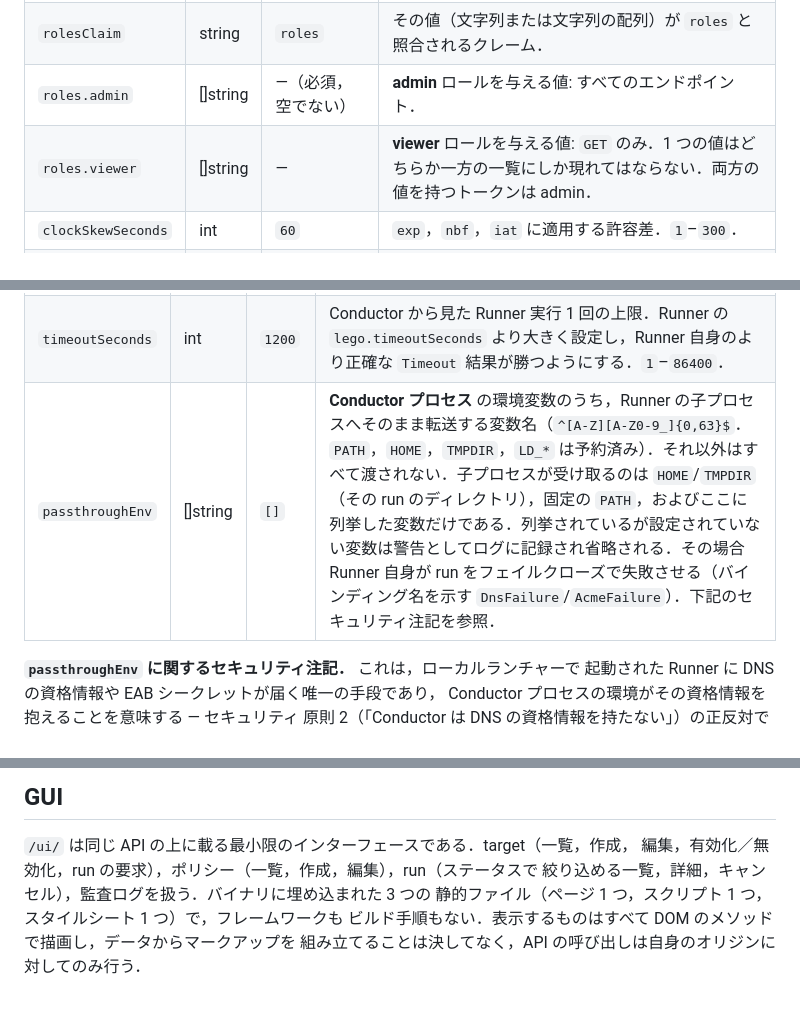
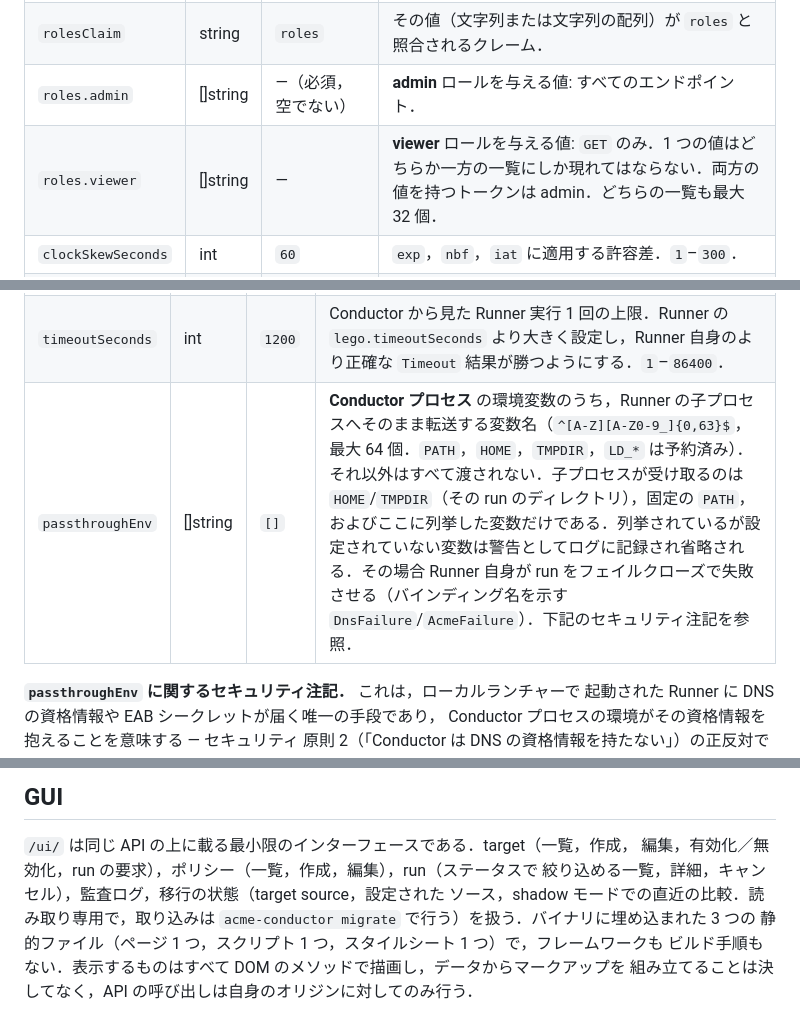
Before and after one commit to CITS-NUE/acme-conductor, a Markdown page: docs/conductor.md, 3 parts joined by grey strips. Drawn GitHub-style.

Commit message:
docs/conductor: list limits (passthroughEnv, OIDC role values), exact jobName shape, GUI migration view
Co-Authored-By: Claude Opus 5.5 <noreply@anthropic.com>
Claude-Session: https://claude.ai/code/session_01PyJsoVeozw9VoQKQSfqqiz

```diff
--- a/docs/conductor.md
+++ b/docs/conductor.md
@@ -140,7 +140,7 @@ Runner の `jobSigning.publicKeys` に貼り付けるために出力される．
 | `principalClaim` | string | `sub` | その値が監査のアクターおよび `requestedBy` として記録されるクレーム．表示名ではなくサブジェクトの **安定した識別子** であること（`preferred_username`，`email`，`name` はユーザーの改名で変わる）．Entra ID: `oid` を設定する（Entra ID の `sub` はクライアントごとに異なるペアワイズ値）．印字可能文字の文字列で 256 バイト以下でなければならない． |
 | `rolesClaim` | string | `roles` | その値（文字列または文字列の配列）が `roles` と照合されるクレーム． |
 | `roles.admin` | []string | —（必須，空でない） | **admin** ロールを与える値: すべてのエンドポイント． |
-| `roles.viewer` | []string | — | **viewer** ロールを与える値: `GET` のみ．1 つの値はどちらか一方の一覧にしか現れてはならない．両方の値を持つトークンは admin． |
+| `roles.viewer` | []string | — | **viewer** ロールを与える値: `GET` のみ．1 つの値はどちらか一方の一覧にしか現れてはならない．両方の値を持つトークンは admin．どちらの一覧も最大 32 個． |
 | `clockSkewSeconds` | int | `60` | `exp`，`nbf`，`iat` に適用する許容差．`1`–`300`． |
 | `keyCacheSeconds` | int | `3600` | ディスカバリ文書と署名鍵を再取得するまで再利用する時間．未知の鍵 ID は早期の再取得を引き起こす（最大で 1 分に 1 回）．`60`–`86400`． |
 
@@ -181,7 +181,7 @@ Conductor は **クライアントシークレットを持たない**．プロ
 | `runnerConfig` | string | —（必須） | **Runner の** 設定のクリーンな絶対パス．`--config` として渡される．Conductor がこれを読むことは決してない． |
 | `workDir` | string | —（必須） | クリーンな絶対パス．run の実行中に `job.json` と `result.json` を保持する run ごとのディレクトリ（`run-<runId>/`，モード `0700`）の親．証明書の素材を保持することは決してない — Runner は自身の `workDir`/`stateDir` を持つ．なければ作成される． |
 | `timeoutSeconds` | int | `1200` | Conductor から見た Runner 実行 1 回の上限．Runner の `lego.timeoutSeconds` より大きく設定し，Runner 自身のより正確な `Timeout` 結果が勝つようにする．`1`–`86400`． |
-| `passthroughEnv` | []string | `[]` | **Conductor プロセス** の環境変数のうち，Runner の子プロセスへそのまま転送する変数名（`^[A-Z][A-Z0-9_]{0,63}$`．`PATH`，`HOME`，`TMPDIR`，`LD_*` は予約済み）．それ以外はすべて渡されない．子プロセスが受け取るのは `HOME`/`TMPDIR`（その run のディレクトリ），固定の `PATH`，およびここに列挙した変数だけである．列挙されているが設定されていない変数は警告としてログに記録され省略される．その場合 Runner 自身が run をフェイルクローズで失敗させる（バインディング名を示す `DnsFailure`/`AcmeFailure`）．下記のセキュリティ注記を参照． |
+| `passthroughEnv` | []string | `[]` | **Conductor プロセス** の環境変数のうち，Runner の子プロセスへそのまま転送する変数名（`^[A-Z][A-Z0-9_]{0,63}$`，最大 64 個．`PATH`，`HOME`，`TMPDIR`，`LD_*` は予約済み）．それ以外はすべて渡されない．子プロセスが受け取るのは `HOME`/`TMPDIR`（その run のディレクトリ），固定の `PATH`，およびここに列挙した変数だけである．列挙されているが設定されていない変数は警告としてログに記録され省略される．その場合 Runner 自身が run をフェイルクローズで失敗させる（バインディング名を示す `DnsFailure`/`AcmeFailure`）．下記のセキュリティ注記を参照． |
 
 **`passthroughEnv` に関するセキュリティ注記．** これは，ローカルランチャーで
 起動された Runner に DNS の資格情報や EAB シークレットが届く唯一の手段であり，
@@ -740,7 +740,9 @@ Phase 2 のモード（[ADR 0012](adr/0012-localhost-only-dev-auth.md)）．
 
 `/ui/` は同じ API の上に載る最小限のインターフェースである．target（一覧，作成，
 編集，有効化／無効化，run の要求），ポリシー（一覧，作成，編集），run（ステータスで
-絞り込める一覧，詳細，キャンセル），監査ログを扱う．バイナリに埋め込まれた 3 つの
+絞り込める一覧，詳細，キャンセル），監査ログ，移行の状態（target source，設定された
+ソース，shadow モードでの直近の比較．読み取り専用で，取り込みは
+`acme-conductor migrate` で行う）を扱う．バイナリに埋め込まれた 3 つの
 静的ファイル（ページ 1 つ，スクリプト 1 つ，スタイルシート 1 つ）で，フレームワークも
 ビルド手順もない．表示するものはすべて DOM のメソッドで描画し，データからマークアップを
 組み立てることは決してなく，API の呼び出しは自身のオリジンに対してのみ行う．
```
Also changed, not shown: other parts of docs/conductor.md (+1 -1 lines).
